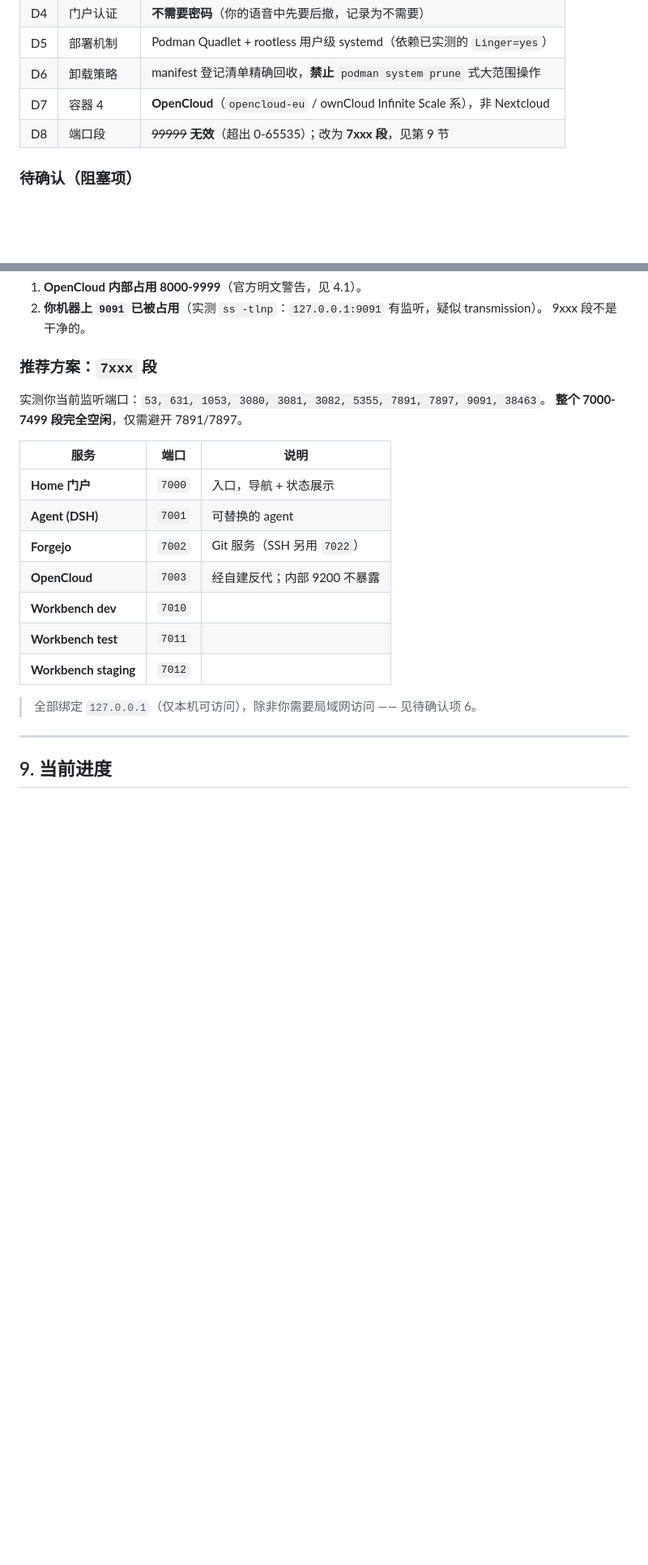
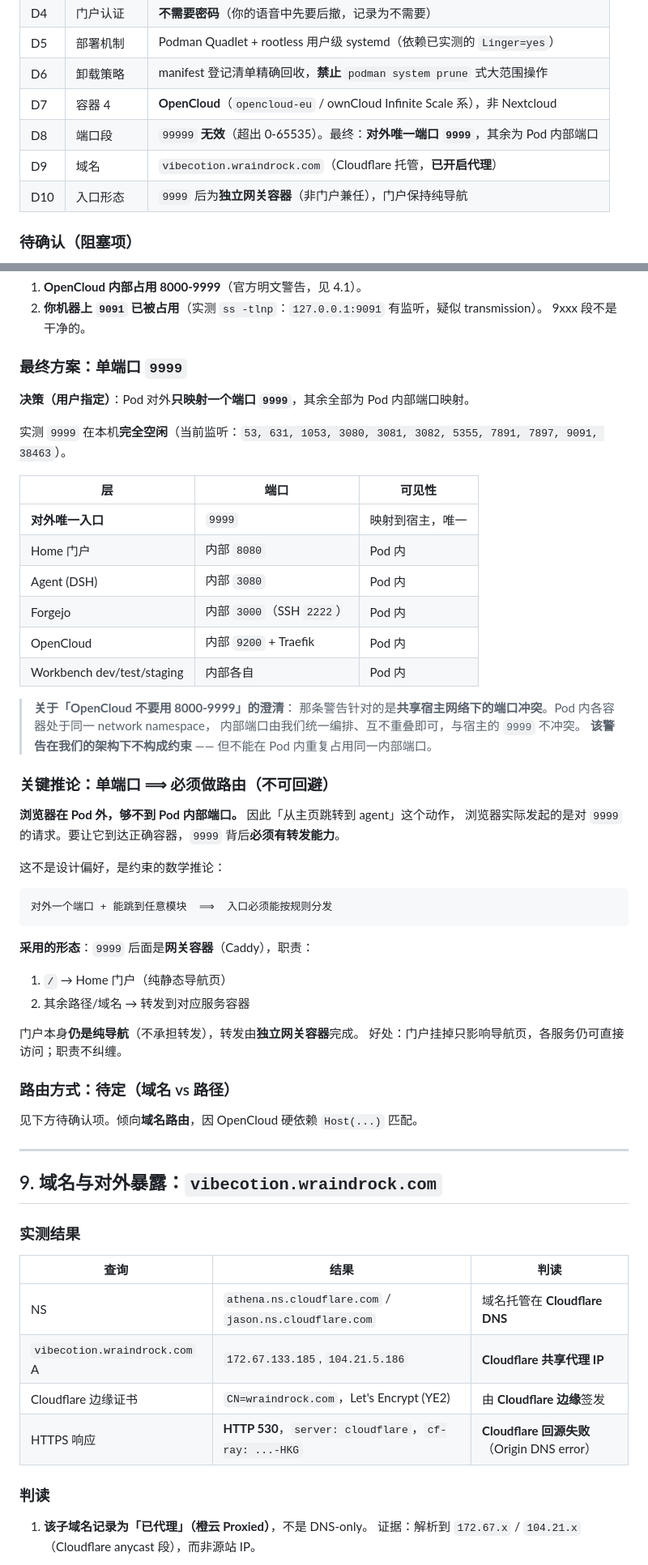
Before and after one commit to Grant-Felix/My-Vibe-Coding-Workstation, a Markdown page: design.md, 2 parts joined by grey strips. Shown at 81% size. GitHub-like rendering; blank space fills up the shorter version.

Commit message:
docs: 确认真实域名与 Cloudflare 代理状态；单端口 9999 模型与网关路由推论

````diff
--- a/design.md
+++ b/design.md
@@ -246,7 +246,9 @@ uninstall.sh --nuke        # 以上 + 清理 podman 残留 (system prune)
 | D5 | 部署机制 | Podman Quadlet + rootless 用户级 systemd（依赖已实测的 `Linger=yes`） |
 | D6 | 卸载策略 | manifest 登记清单精确回收，**禁止** `podman system prune` 式大范围操作 |
 | D7 | 容器 4 | **OpenCloud**（`opencloud-eu` / ownCloud Infinite Scale 系），非 Nextcloud |
-| D8 | 端口段 | ~~99999~~ **无效**（超出 0-65535）；改为 **7xxx 段**，见第 9 节 |
+| D8 | 端口段 | `99999` **无效**（超出 0-65535）。最终：**对外唯一端口 `9999`**，其余为 Pod 内部端口 |
+| D9 | 域名 | `vibecotion.wraindrock.com`（Cloudflare 托管，**已开启代理**） |
+| D10 | 入口形态 | `9999` 后为**独立网关容器**（非门户兼任），门户保持纯导航 |
 
 ### 待确认（阻塞项）
 
@@ -277,23 +279,63 @@ uninstall.sh --nuke        # 以上 + 清理 podman 残留 (system prune)
 2. **你机器上 `9091` 已被占用**（实测 `ss -tlnp`：`127.0.0.1:9091` 有监听，疑似 transmission）。
    9xxx 段不是干净的。
 
-### 推荐方案：`7xxx` 段
+### 最终方案：单端口 `9999`
 
-实测你当前监听端口：`53, 631, 1053, 3080, 3081, 3082, 5355, 7891, 7897, 9091, 38463`。
-**整个 7000-7499 段完全空闲**，仅需避开 7891/7897。
+**决策（用户指定）**：Pod 对外**只映射一个端口 `9999`**，其余全部为 Pod 内部端口映射。
 
-| 服务 | 端口 | 说明 |
+实测 `9999` 在本机**完全空闲**（当前监听：`53, 631, 1053, 3080, 3081, 3082, 5355, 7891, 7897, 9091, 38463`）。
+
+| 层 | 端口 | 可见性 |
 |---|---|---|
-| **Home 门户** | `7000` | 入口，导航 + 状态展示 |
-| **Agent (DSH)** | `7001` | 可替换的 agent |
-| **Forgejo** | `7002` | Git 服务（SSH 另用 `7022`） |
-| **OpenCloud** | `7003` | 经自建反代；内部 9200 不暴露 |
-| **Workbench dev** | `7010` | |
-| **Workbench test** | `7011` | |
-| **Workbench staging** | `7012` | |
+| **对外唯一入口** | `9999` | 映射到宿主，唯一 |
+| Home 门户 | 内部 `8080` | Pod 内 |
+| Agent (DSH) | 内部 `3080` | Pod 内 |
+| Forgejo | 内部 `3000`（SSH `2222`） | Pod 内 |
+| OpenCloud | 内部 `9200` + Traefik | Pod 内 |
+| Workbench dev/test/staging | 内部各自 | Pod 内 |
 
-> 全部绑定 `127.0.0.1`（仅本机可访问），除非你需要局域网访问 —— 见待确认项 6。
+> **关于「OpenCloud 不要用 8000-9999」的澄清**：
+> 那条警告针对的是**共享宿主网络下的端口冲突**。Pod 内各容器处于同一 network namespace，
+> 内部端口由我们统一编排、互不重叠即可，与宿主的 `9999` 不冲突。
+> **该警告在我们的架构下不构成约束** —— 但不能在 Pod 内重复占用同一内部端口。
+
+### 关键推论：单端口 ⟹ 必须做路由（不可回避）
+
+**浏览器在 Pod 外，够不到 Pod 内部端口。** 因此「从主页跳转到 agent」这个动作，
+浏览器实际发起的是对 `9999` 的请求。要让它到达正确容器，`9999` 背后**必须有转发能力**。
+
+这不是设计偏好，是约束的数学推论：
+
+```
+对外一个端口 + 能跳到任意模块  ⟹  入口必须能按规则分发
+```
+
+**采用的形态**：`9999` 后面是**网关容器**（Caddy），职责：
+1. `/` → Home 门户（纯静态导航页）
+2. 其余路径/域名 → 转发到对应服务容器
+
+门户本身**仍是纯导航**（不承担转发），转发由**独立网关容器**完成。
+好处：门户挂掉只影响导航页，各服务仍可直接访问；职责不纠缠。
+
+### 路由方式：待定（域名 vs 路径）
+
+见下方待确认项。倾向**域名路由**，因 OpenCloud 硬依赖 `Host(...)` 匹配。
 
 ---
 
-## 9. 当前进度
+## 9. 域名与对外暴露：`vibecotion.wraindrock.com`
+
+### 实测结果
+
+| 查询 | 结果 | 判读 |
+|---|---|---|
+| NS | `athena.ns.cloudflare.com` / `jason.ns.cloudflare.com` | 域名托管在 **Cloudflare DNS** |
+| `vibecotion.wraindrock.com` A | `172.67.133.185`, `104.21.5.186` | **Cloudflare 共享代理 IP** |
+| Cloudflare 边缘证书 | `CN=wraindrock.com`，Let's Encrypt (YE2) | 由 **Cloudflare 边缘**签发 |
+| HTTPS 响应 | **HTTP 530**，`server: cloudflare`，`cf-ray: ...-HKG` | **Cloudflare 回源失败**（Origin DNS error） |
+
+### 判读
+
+1. **该子域名记录为「已代理」（橙云 Proxied）**，不是 DNS-only。
+   证据：解析到 `172.67.x` / `104.21.x`（Cloudflare anycast 段），而非源站 IP。
+
````
Also changed, not shown: other parts of design.md (+31 -0 lines).
